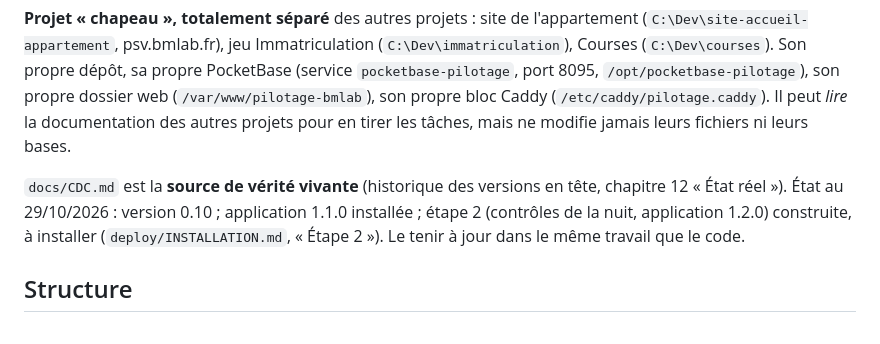
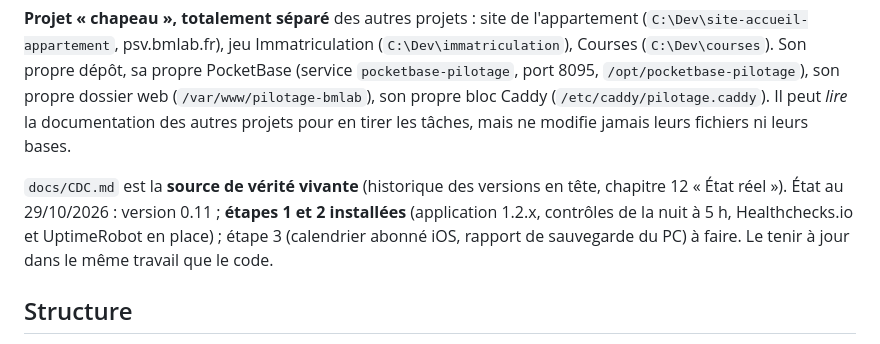
Before and after one commit to Bruno-dev-jeu/pilotage, a Markdown page: CLAUDE.md, the part around the change. GitHub-like rendering.

```diff
--- a/CLAUDE.md
+++ b/CLAUDE.md
@@ -4,7 +4,7 @@ Application web privée prévue sur `https://pilotage.bmlab.fr` : tout ce que le
 
 **Projet « chapeau », totalement séparé** des autres projets : site de l'appartement (`C:\Dev\site-accueil-appartement`, psv.bmlab.fr), jeu Immatriculation (`C:\Dev\immatriculation`), Courses (`C:\Dev\courses`). Son propre dépôt, sa propre PocketBase (service `pocketbase-pilotage`, port 8095, `/opt/pocketbase-pilotage`), son propre dossier web (`/var/www/pilotage-bmlab`), son propre bloc Caddy (`/etc/caddy/pilotage.caddy`). Il peut *lire* la documentation des autres projets pour en tirer les tâches, mais ne modifie jamais leurs fichiers ni leurs bases.
 
-`docs/CDC.md` est la **source de vérité vivante** (historique des versions en tête, chapitre 12 « État réel »). État au 29/10/2026 : version 0.10 ; application 1.1.0 installée ; étape 2 (contrôles de la nuit, application 1.2.0) construite, à installer (`deploy/INSTALLATION.md`, « Étape 2 »). Le tenir à jour dans le même travail que le code.
+`docs/CDC.md` est la **source de vérité vivante** (historique des versions en tête, chapitre 12 « État réel »). État au 29/10/2026 : version 0.11 ; **étapes 1 et 2 installées** (application 1.2.x, contrôles de la nuit à 5 h, Healthchecks.io et UptimeRobot en place) ; étape 3 (calendrier abonné iOS, rapport de sauvegarde du PC) à faire. Le tenir à jour dans le même travail que le code.
 
 ## Structure
 - `public/` : l'application (HTML/CSS/JS sans framework ni build, servie telle quelle), comme Courses.
```
Also changed, not shown: docs/CDC.md (+3 -2 lines).
